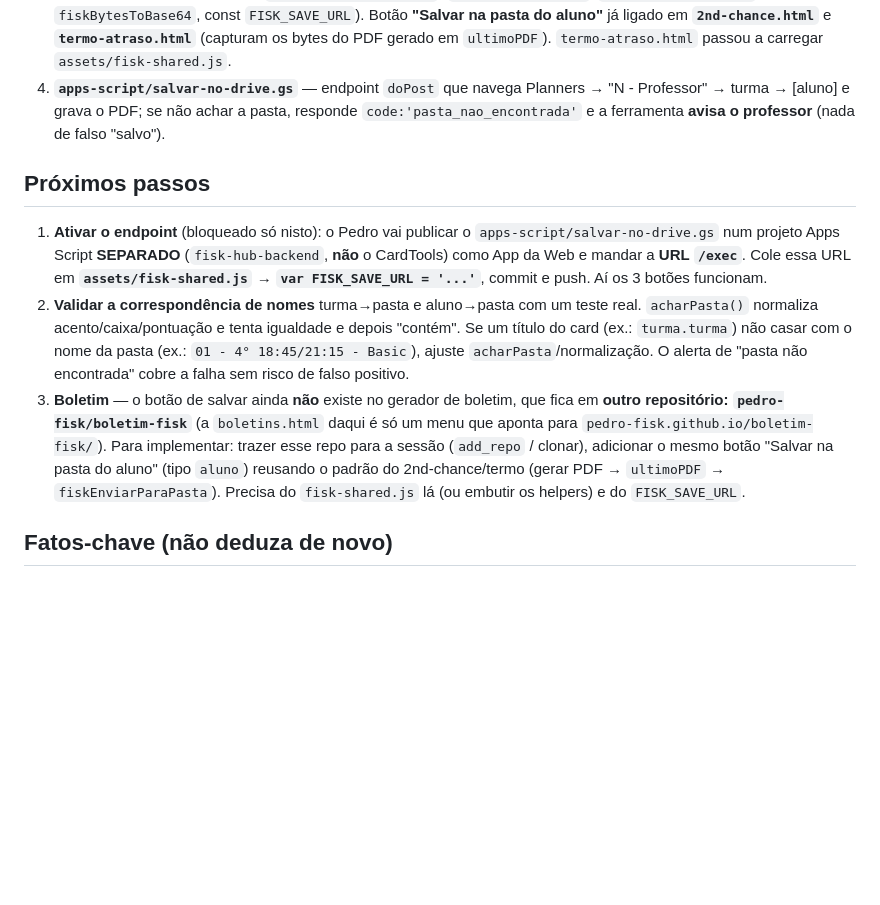
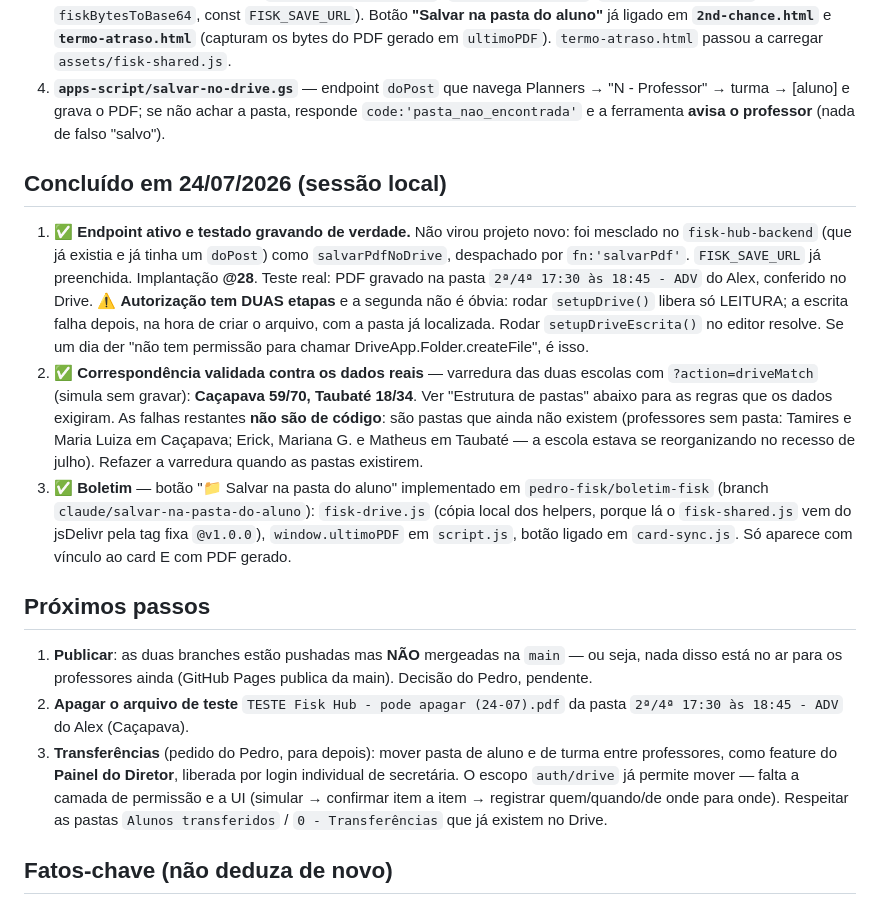
Before and after one commit to Pedro-Fisk/fisk-hub, a Markdown page: re-fresh-fisk-hub.md, the part around the change. Drawn GitHub-style; blank space fills up the shorter version.

Commit message:
docs: estado final da sessão — salvamento no Drive testado gravando de verdade
Os três 'próximos passos' do documento foram concluídos e viraram registro do que
foi feito, com os números da varredura real (Caçapava 59/70, Taubaté 18/34) e a
constatação de que as falhas restantes são pastas que ainda não existem, não
código. Registra a armadilha das duas etapas de autorização (leitura ≠ escrita) e
deixa como próximos passos a publicação na main, a limpeza do arquivo de teste e
a feature de transferências no Painel do Diretor.

Co-Authored-By: Claude <noreply@anthropic.com>

```diff
--- a/re-fresh-fisk-hub.md
+++ b/re-fresh-fisk-hub.md
@@ -39,24 +39,41 @@ Apps Script (o "card") via `API_URL` + `API_KEY`.
    pasta, responde `code:'pasta_nao_encontrada'` e a ferramenta **avisa o professor**
    (nada de falso "salvo").
 
+## Concluído em 24/07/2026 (sessão local)
+1. ✅ **Endpoint ativo e testado gravando de verdade.** Não virou projeto novo: foi
+   mesclado no `fisk-hub-backend` (que já existia e já tinha um `doPost`) como
+   `salvarPdfNoDrive`, despachado por `fn:'salvarPdf'`. `FISK_SAVE_URL` já preenchida.
+   Implantação **@28**. Teste real: PDF gravado na pasta `2ª/4ª 17:30 às 18:45 - ADV`
+   do Alex, conferido no Drive.
+   ⚠️ **Autorização tem DUAS etapas** e a segunda não é óbvia: rodar `setupDrive()`
+   libera só LEITURA; a escrita falha depois, na hora de criar o arquivo, com a pasta
+   já localizada. Rodar `setupDriveEscrita()` no editor resolve. Se um dia der
+   "não tem permissão para chamar DriveApp.Folder.createFile", é isso.
+2. ✅ **Correspondência validada contra os dados reais** — varredura das duas escolas
+   com `?action=driveMatch` (simula sem gravar): **Caçapava 59/70, Taubaté 18/34**.
+   Ver "Estrutura de pastas" abaixo para as regras que os dados exigiram.
+   As falhas restantes **não são de código**: são pastas que ainda não existem
+   (professores sem pasta: Tamires e Maria Luiza em Caçapava; Erick, Mariana G. e
+   Matheus em Taubaté — a escola estava se reorganizando no recesso de julho).
+   Refazer a varredura quando as pastas existirem.
+3. ✅ **Boletim** — botão "📁 Salvar na pasta do aluno" implementado em
+   `pedro-fisk/boletim-fisk` (branch `claude/salvar-na-pasta-do-aluno`): `fisk-drive.js`
+   (cópia local dos helpers, porque lá o `fisk-shared.js` vem do jsDelivr pela tag fixa
+   `@v1.0.0`), `window.ultimoPDF` em `script.js`, botão ligado em `card-sync.js`.
+   Só aparece com vínculo ao card E com PDF gerado.
+
 ## Próximos passos
-1. **Ativar o endpoint** (bloqueado só nisto): o Pedro vai publicar o
-   `apps-script/salvar-no-drive.gs` num projeto Apps Script **SEPARADO** (`fisk-hub-backend`,
-   **não** o CardTools) como App da Web e mandar a **URL `/exec`**. Cole essa URL em
-   **`assets/fisk-shared.js` → `var FISK_SAVE_URL = '...'`**, commit e push. Aí os 3 botões
-   funcionam.
-2. **Validar a correspondência de nomes** turma→pasta e aluno→pasta com um teste real.
-   `acharPasta()` normaliza acento/caixa/pontuação e tenta igualdade e depois "contém".
-   Se um título do card (ex.: `turma.turma`) não casar com o nome da pasta
-   (ex.: `01 - 4° 18:45/21:15 - Basic`), ajuste `acharPasta`/normalização. O alerta de
-   "pasta não encontrada" cobre a falha sem risco de falso positivo.
-3. **Boletim** — o botão de salvar ainda **não** existe no gerador de boletim, que fica
-   em **outro repositório: `pedro-fisk/boletim-fisk`** (a `boletins.html` daqui é só um
-   menu que aponta para `pedro-fisk.github.io/boletim-fisk/`). Para implementar: trazer
-   esse repo para a sessão (`add_repo` / clonar), adicionar o mesmo botão
-   "Salvar na pasta do aluno" (tipo `aluno`) reusando o padrão do 2nd-chance/termo
-   (gerar PDF → `ultimoPDF` → `fiskEnviarParaPasta`). Precisa do `fisk-shared.js` lá
-   (ou embutir os helpers) e do `FISK_SAVE_URL`.
+1. **Publicar**: as duas branches estão pushadas mas **NÃO** mergeadas na `main` — ou
+   seja, nada disso está no ar para os professores ainda (GitHub Pages publica da main).
+   Decisão do Pedro, pendente.
+2. **Apagar o arquivo de teste** `TESTE Fisk Hub - pode apagar (24-07).pdf` da pasta
+   `2ª/4ª 17:30 às 18:45 - ADV` do Alex (Caçapava).
+3. **Transferências** (pedido do Pedro, para depois): mover pasta de aluno e de turma
+   entre professores, como feature do **Painel do Diretor**, liberada por login
+   individual de secretária. O escopo `auth/drive` já permite mover — falta a camada de
+   permissão e a UI (simular → confirmar item a item → registrar quem/quando/de onde
+   para onde). Respeitar as pastas `Alunos transferidos` / `0 - Transferências` que já
+   existem no Drive.
 
 ## Fatos-chave (não deduza de novo)
 - **Endpoint do card (leitura):** `API_URL =
```
